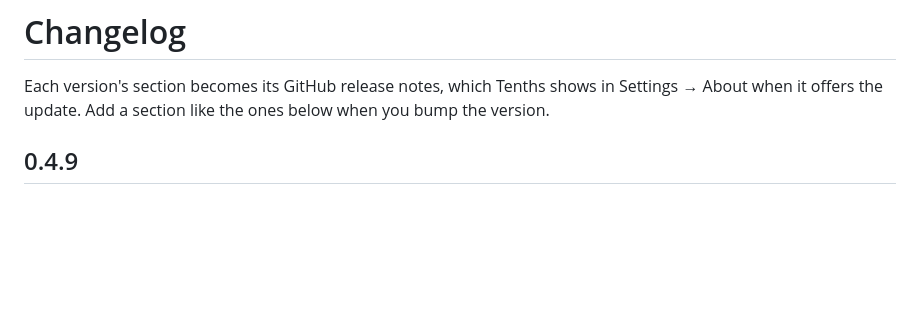
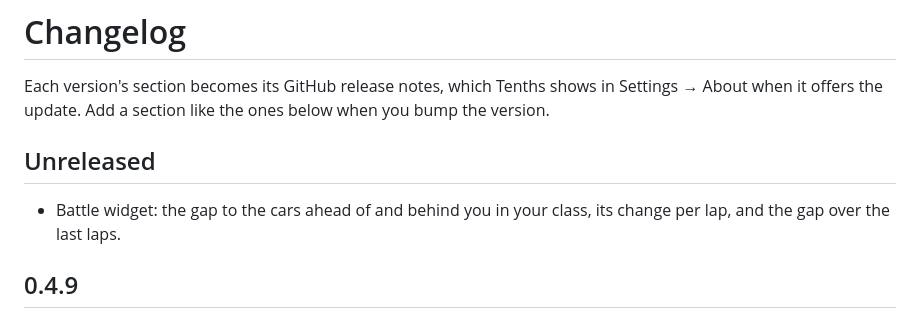
Before and after one commit to scarnegie96/2TenthsOverlay, a Markdown page: CHANGELOG.md, the part around the change. Drawn GitHub-style; blank space fills up the shorter version.

```diff
--- a/CHANGELOG.md
+++ b/CHANGELOG.md
@@ -3,6 +3,10 @@
 Each version's section becomes its GitHub release notes, which Tenths shows in
 Settings → About when it offers the update. Add a section like the ones below
 when you bump the version.
+
+## Unreleased
+
+- Battle widget: the gap to the cars ahead of and behind you in your class, its change per lap, and the gap over the last laps.
 
 ## 0.4.9
 
```
Also changed, not shown: README.md (+18 -4 lines), docs/ARCHITECTURE.md (+6 -0 lines), docs/widgets/battle.png (added), 6 other files.
